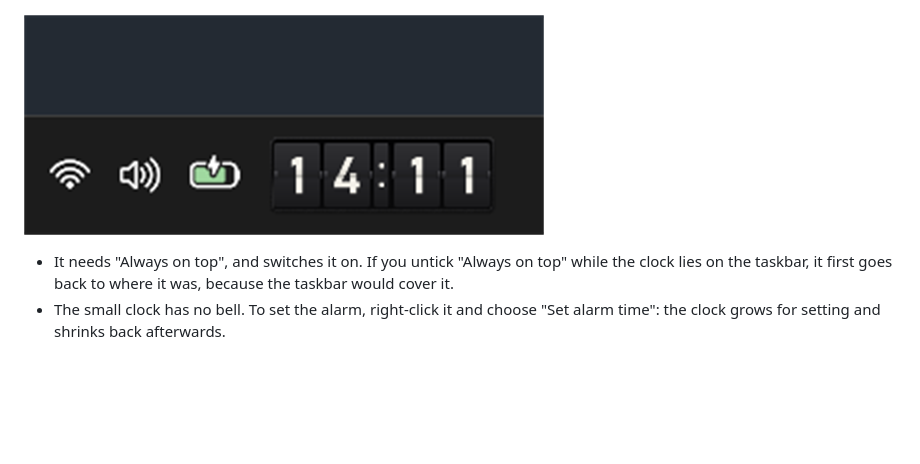
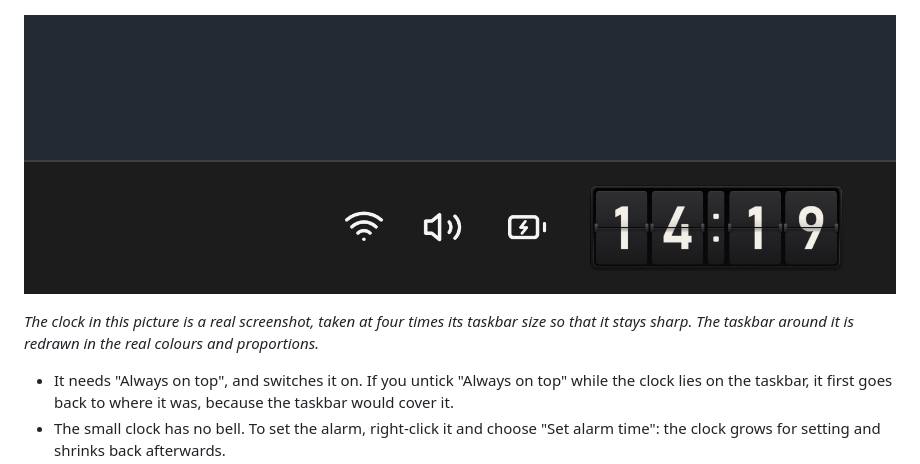
Before and after one commit to harrycat1494/flip-clock, a Markdown page: README.md, the part around the change. GitHub-like rendering; pictures changed too: post/08-on-the-taskbar.png; blank space fills up the shorter version.

Commit message:
README: sharp taskbar picture instead of the enlarged screenshot
The clock is a real screenshot at four times its taskbar size; the
taskbar around it is redrawn in the real colours and proportions.
The README says so under the picture.

Co-Authored-By: Claude Fable 5.2 <noreply@anthropic.com>

```diff
--- a/README.md
+++ b/README.md
@@ -61,7 +61,9 @@ Windows does not let a program replace its own clock. So Flip Clock lies on top
 
 ![The small form of the clock: only the cards](post/07-compact.png)
 
-![Flip Clock lying on the Windows taskbar, next to the network, sound and battery icons](post/08-on-the-taskbar.png)
+![Flip Clock lying on the taskbar, next to the network, sound and battery icons](post/08-on-the-taskbar.png)
+
+*The clock in this picture is a real screenshot, taken at four times its taskbar size so that it stays sharp. The taskbar around it is redrawn in the real colours and proportions.*
 
 - It needs "Always on top", and switches it on. If you untick "Always on top" while the clock lies on the taskbar, it first goes back to where it was, because the taskbar would cover it.
 - The small clock has no bell. To set the alarm, right-click it and choose "Set alarm time": the clock grows for setting and shrinks back afterwards.
```
